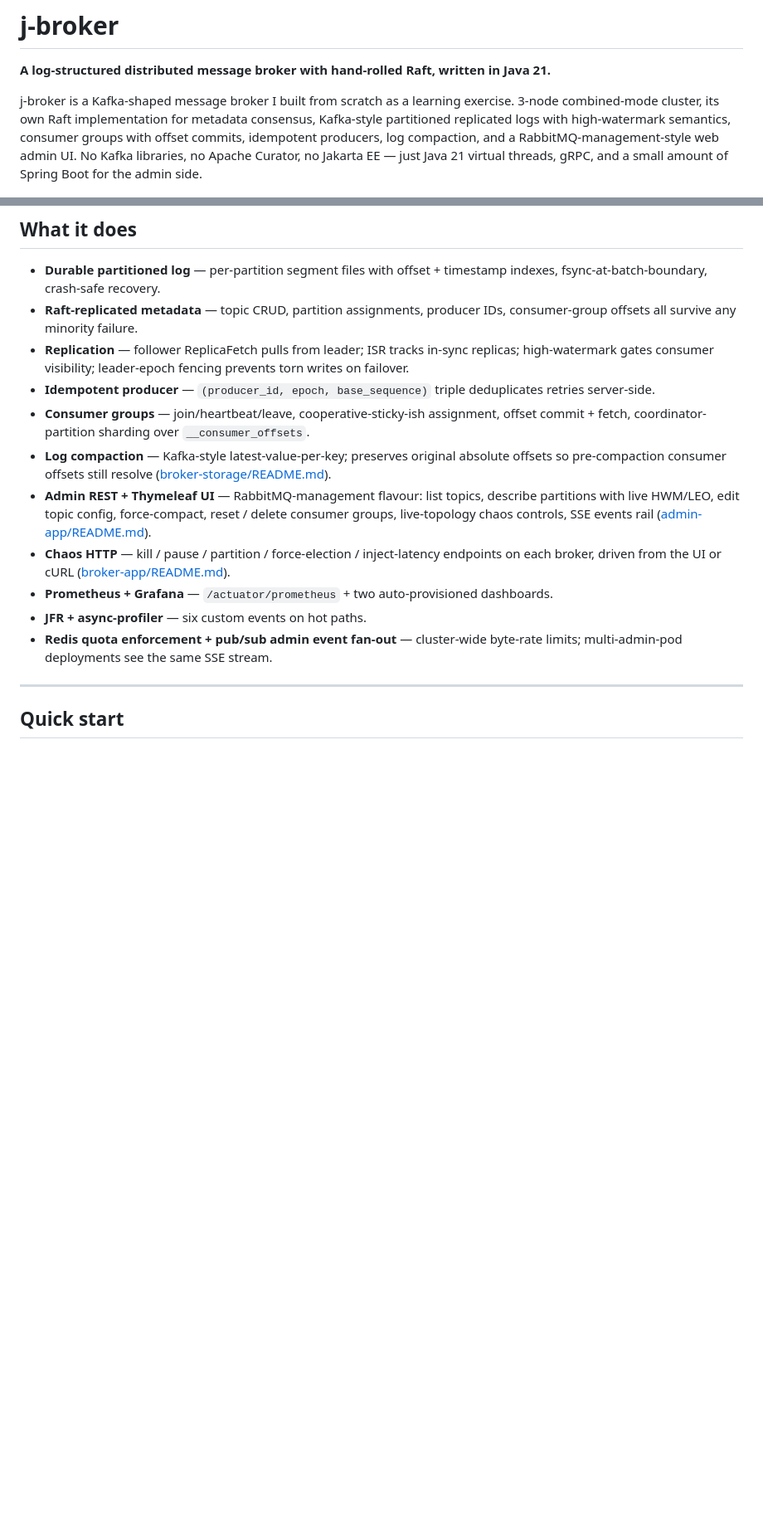
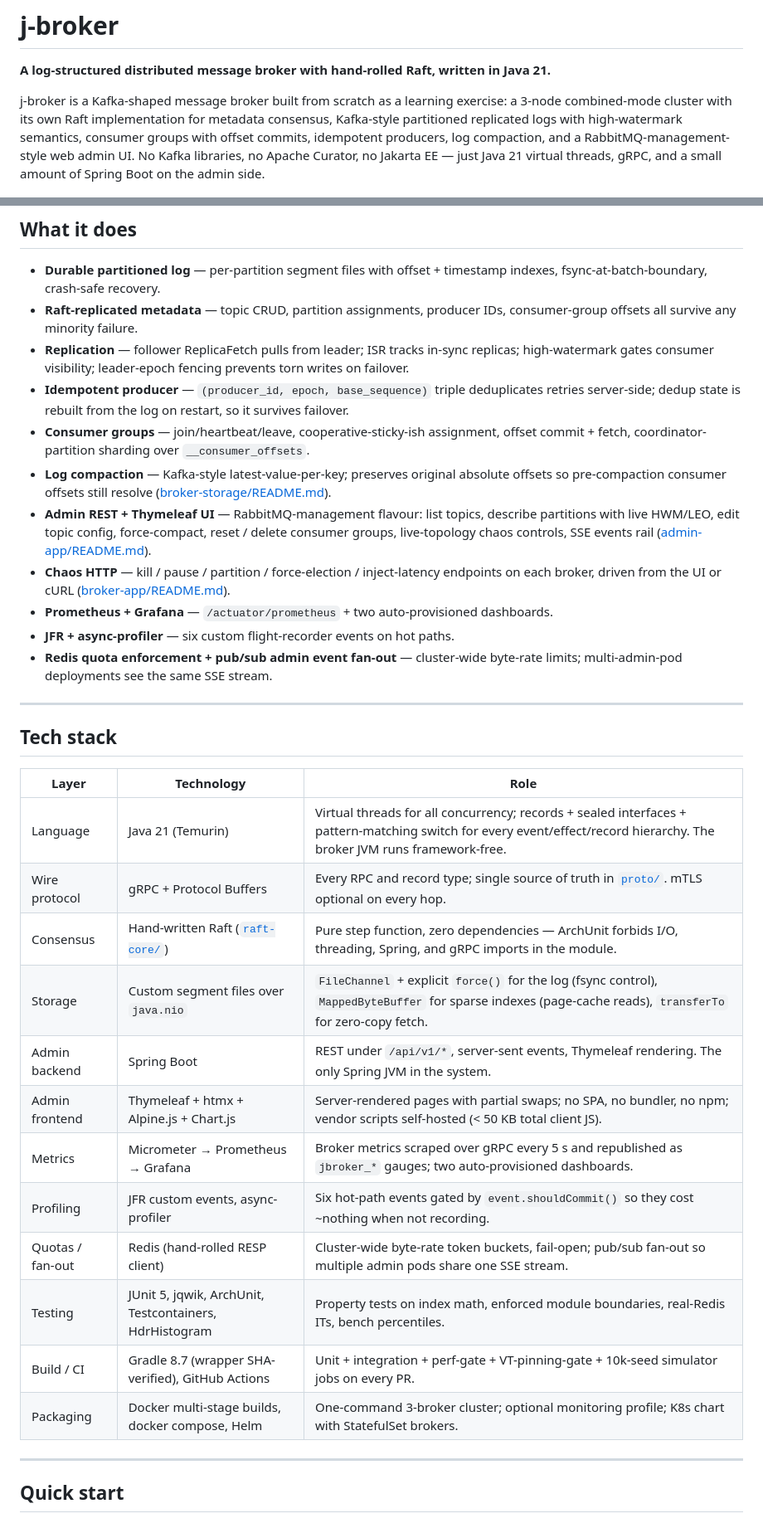
Before and after one commit to jeremainecheong/j-broker, a Markdown page: README.md, 2 parts joined by grey strips. Shown at 83% size. GitHub-like rendering; blank space fills up the shorter version.

```diff
--- a/README.md
+++ b/README.md
@@ -2,7 +2,7 @@
 
 **A log-structured distributed message broker with hand-rolled Raft, written in Java 21.**
 
-j-broker is a Kafka-shaped message broker I built from scratch as a learning exercise. 3-node combined-mode cluster, its own Raft implementation for metadata consensus, Kafka-style partitioned replicated logs with high-watermark semantics, consumer groups with offset commits, idempotent producers, log compaction, and a RabbitMQ-management-style web admin UI. No Kafka libraries, no Apache Curator, no Jakarta EE — just Java 21 virtual threads, gRPC, and a small amount of Spring Boot for the admin side.
+j-broker is a Kafka-shaped message broker built from scratch as a learning exercise: a 3-node combined-mode cluster with its own Raft implementation for metadata consensus, Kafka-style partitioned replicated logs with high-watermark semantics, consumer groups with offset commits, idempotent producers, log compaction, and a RabbitMQ-management-style web admin UI. No Kafka libraries, no Apache Curator, no Jakarta EE — just Java 21 virtual threads, gRPC, and a small amount of Spring Boot on the admin side.
 
 ![Overview dashboard](docs/screenshots/overview.png)
 
@@ -54,14 +29,33 @@ The full multi-iteration retrospective (what was hard, what surprised me, what I
 - **Durable partitioned log** — per-partition segment files with offset + timestamp indexes, fsync-at-batch-boundary, crash-safe recovery.
 - **Raft-replicated metadata** — topic CRUD, partition assignments, producer IDs, consumer-group offsets all survive any minority failure.
 - **Replication** — follower ReplicaFetch pulls from leader; ISR tracks in-sync replicas; high-watermark gates consumer visibility; leader-epoch fencing prevents torn writes on failover.
-- **Idempotent producer** — `(producer_id, epoch, base_sequence)` triple deduplicates retries server-side.
+- **Idempotent producer** — `(producer_id, epoch, base_sequence)` triple deduplicates retries server-side; dedup state is rebuilt from the log on restart, so it survives failover.
 - **Consumer groups** — join/heartbeat/leave, cooperative-sticky-ish assignment, offset commit + fetch, coordinator-partition sharding over `__consumer_offsets`.
 - **Log compaction** — Kafka-style latest-value-per-key; preserves original absolute offsets so pre-compaction consumer offsets still resolve ([broker-storage/README.md](broker-storage/README.md)).
 - **Admin REST + Thymeleaf UI** — RabbitMQ-management flavour: list topics, describe partitions with live HWM/LEO, edit topic config, force-compact, reset / delete consumer groups, live-topology chaos controls, SSE events rail ([admin-app/README.md](admin-app/README.md)).
 - **Chaos HTTP** — kill / pause / partition / force-election / inject-latency endpoints on each broker, driven from the UI or cURL ([broker-app/README.md](broker-app/README.md)).
 - **Prometheus + Grafana** — `/actuator/prometheus` + two auto-provisioned dashboards.
-- **JFR + async-profiler** — six custom events on hot paths.
+- **JFR + async-profiler** — six custom flight-recorder events on hot paths.
 - **Redis quota enforcement + pub/sub admin event fan-out** — cluster-wide byte-rate limits; multi-admin-pod deployments see the same SSE stream.
+
+---
+
+## Tech stack
+
+| Layer | Technology | Role |
+|---|---|---|
+| Language | Java 21 (Temurin) | Virtual threads for all concurrency; records + sealed interfaces + pattern-matching switch for every event/effect/record hierarchy. The broker JVM runs framework-free. |
+| Wire protocol | gRPC + Protocol Buffers | Every RPC and record type; single source of truth in [`proto/`](proto/README.md). mTLS optional on every hop. |
+| Consensus | Hand-written Raft ([`raft-core/`](raft-core/README.md)) | Pure step function, zero dependencies — ArchUnit forbids I/O, threading, Spring, and gRPC imports in the module. |
+| Storage | Custom segment files over `java.nio` | `FileChannel` + explicit `force()` for the log (fsync control), `MappedByteBuffer` for sparse indexes (page-cache reads), `transferTo` for zero-copy fetch. |
+| Admin backend | Spring Boot | REST under `/api/v1/*`, server-sent events, Thymeleaf rendering. The only Spring JVM in the system. |
+| Admin frontend | Thymeleaf + htmx + Alpine.js + Chart.js | Server-rendered pages with partial swaps; no SPA, no bundler, no npm; vendor scripts self-hosted (< 50 KB total client JS). |
+| Metrics | Micrometer → Prometheus → Grafana | Broker metrics scraped over gRPC every 5 s and republished as `jbroker_*` gauges; two auto-provisioned dashboards. |
+| Profiling | JFR custom events, async-profiler | Six hot-path events gated by `event.shouldCommit()` so they cost ~nothing when not recording. |
+| Quotas / fan-out | Redis (hand-rolled RESP client) | Cluster-wide byte-rate token buckets, fail-open; pub/sub fan-out so multiple admin pods share one SSE stream. |
+| Testing | JUnit 5, jqwik, ArchUnit, Testcontainers, HdrHistogram | Property tests on index math, enforced module boundaries, real-Redis ITs, bench percentiles. |
+| Build / CI | Gradle 8.7 (wrapper SHA-verified), GitHub Actions | Unit + integration + perf-gate + VT-pinning-gate + 10k-seed simulator jobs on every PR. |
+| Packaging | Docker multi-stage builds, docker compose, Helm | One-command 3-broker cluster; optional monitoring profile; K8s chart with StatefulSet brokers. |
 
 ---
 
```
Also changed, not shown: other parts of README.md (+111 -75 lines).
